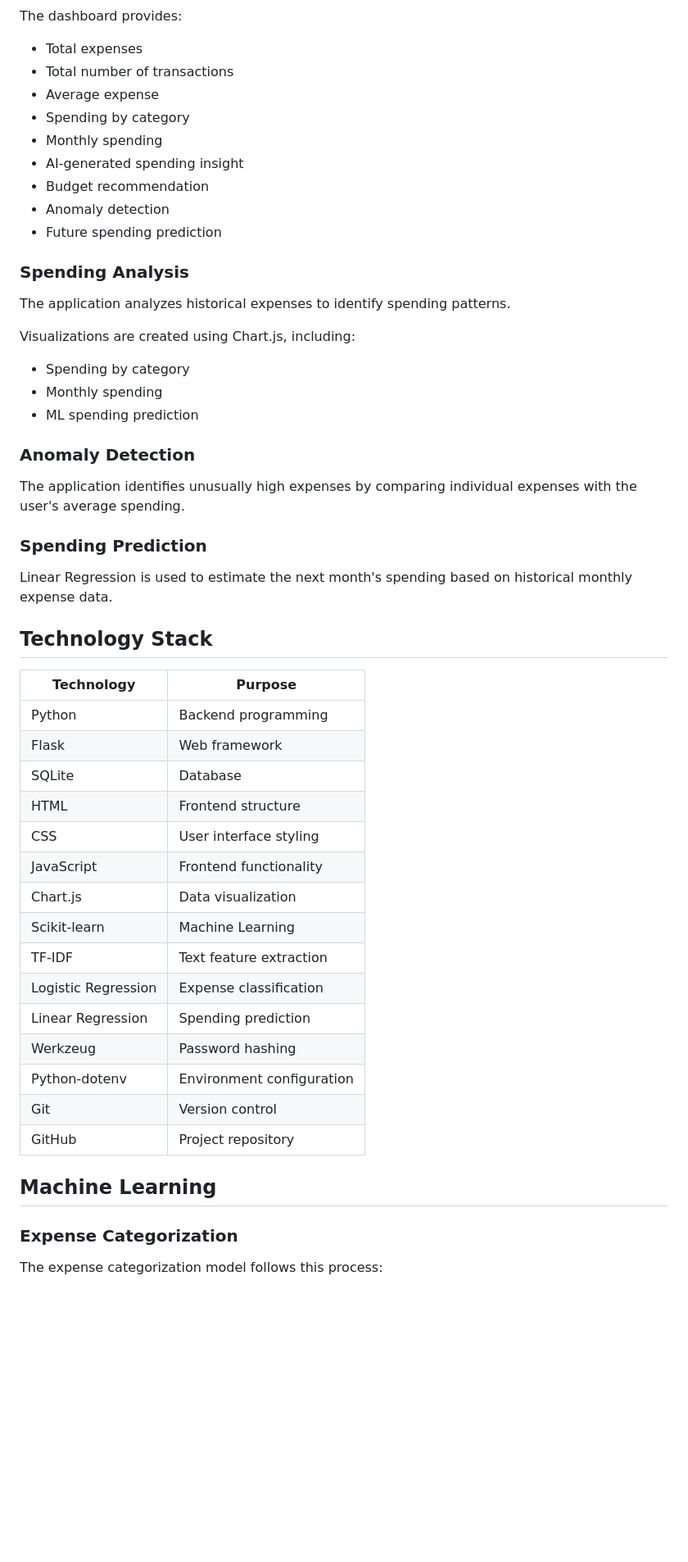
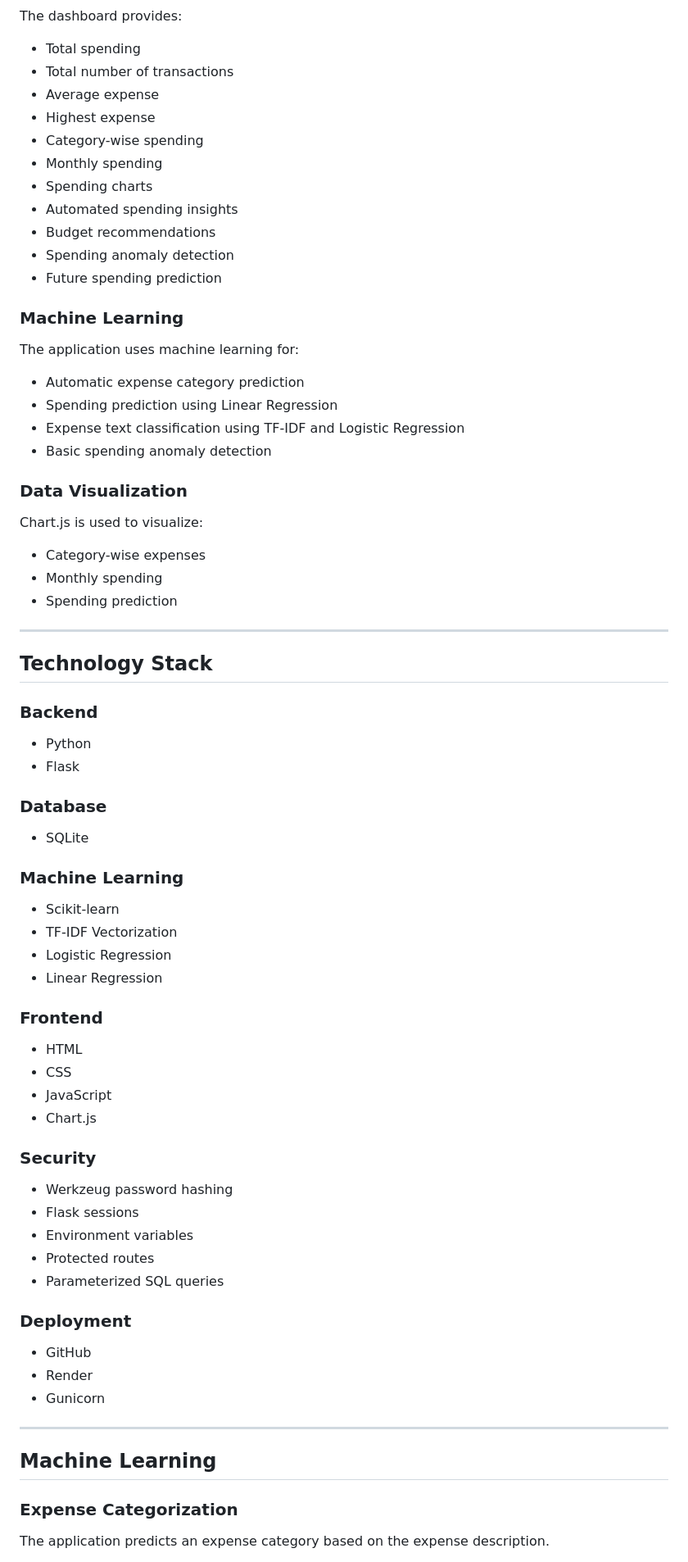
Before and after one commit to gurudaspawar18/AI-Finance-Platform, a Markdown page: README.md, the part around one of its changes. Shown at 82% size. GitHub-like rendering; blank space fills up the shorter version.

```diff
--- a/README.md
+++ b/README.md
@@ -54,57 +64,81 @@ Predicted Category:
 
 The dashboard provides:
 
-- Total expenses
-- Total number of transactions
-- Average expense
-- Spending by category
-- Monthly spending
-- AI-generated spending insight
-- Budget recommendation
-- Anomaly detection
-- Future spending prediction
+* Total spending
+* Total number of transactions
+* Average expense
+* Highest expense
+* Category-wise spending
+* Monthly spending
+* Spending charts
+* Automated spending insights
+* Budget recommendations
+* Spending anomaly detection
+* Future spending prediction
 
-### Spending Analysis
+### Machine Learning
 
-The application analyzes historical expenses to identify spending patterns.
+The application uses machine learning for:
 
-Visualizations are created using Chart.js, including:
+* Automatic expense category prediction
+* Spending prediction using Linear Regression
+* Expense text classification using TF-IDF and Logistic Regression
+* Basic spending anomaly detection
 
-- Spending by category
-- Monthly spending
-- ML spending prediction
+### Data Visualization
 
-### Anomaly Detection
+Chart.js is used to visualize:
 
-The application identifies unusually high expenses by comparing individual expenses with the user's average spending.
+* Category-wise expenses
+* Monthly spending
+* Spending prediction
 
-### Spending Prediction
-
-Linear Regression is used to estimate the next month's spending based on historical monthly expense data.
+---
 
 ## Technology Stack
 
-| Technology | Purpose |
-|---|---|
-| Python | Backend programming |
-| Flask | Web framework |
-| SQLite | Database |
-| HTML | Frontend structure |
-| CSS | User interface styling |
-| JavaScript | Frontend functionality |
-| Chart.js | Data visualization |
-| Scikit-learn | Machine Learning |
-| TF-IDF | Text feature extraction |
-| Logistic Regression | Expense classification |
-| Linear Regression | Spending prediction |
-| Werkzeug | Password hashing |
-| Python-dotenv | Environment configuration |
-| Git | Version control |
-| GitHub | Project repository |
+### Backend
+
+* Python
+* Flask
+
+### Database
+
+* SQLite
+
+### Machine Learning
+
+* Scikit-learn
+* TF-IDF Vectorization
+* Logistic Regression
+* Linear Regression
+
+### Frontend
+
+* HTML
+* CSS
+* JavaScript
+* Chart.js
+
+### Security
+
+* Werkzeug password hashing
+* Flask sessions
+* Environment variables
+* Protected routes
+* Parameterized SQL queries
+
+### Deployment
+
+* GitHub
+* Render
+* Gunicorn
+
+---
 
 ## Machine Learning
 
 ### Expense Categorization
 
-The expense categorization model follows this process:
+The application predicts an expense category based on the expense description.
 
```
Also changed, not shown: other parts of README.md (+277 -199 lines).
